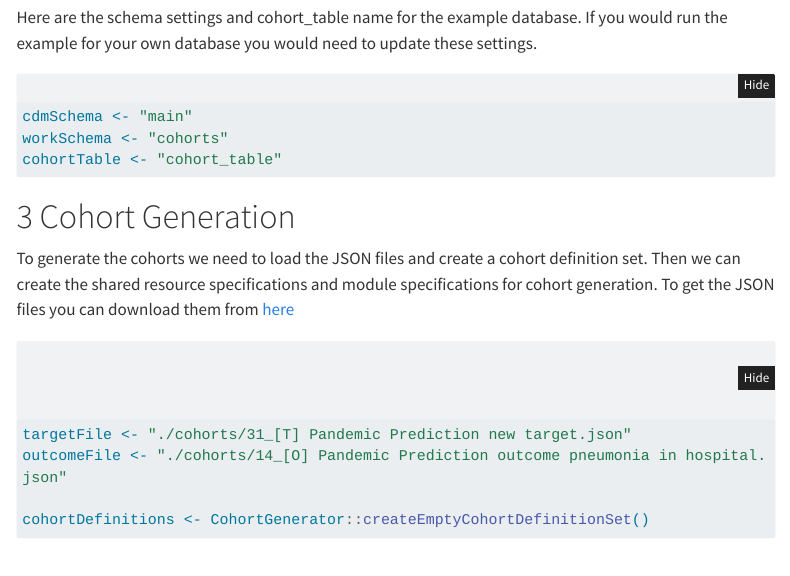
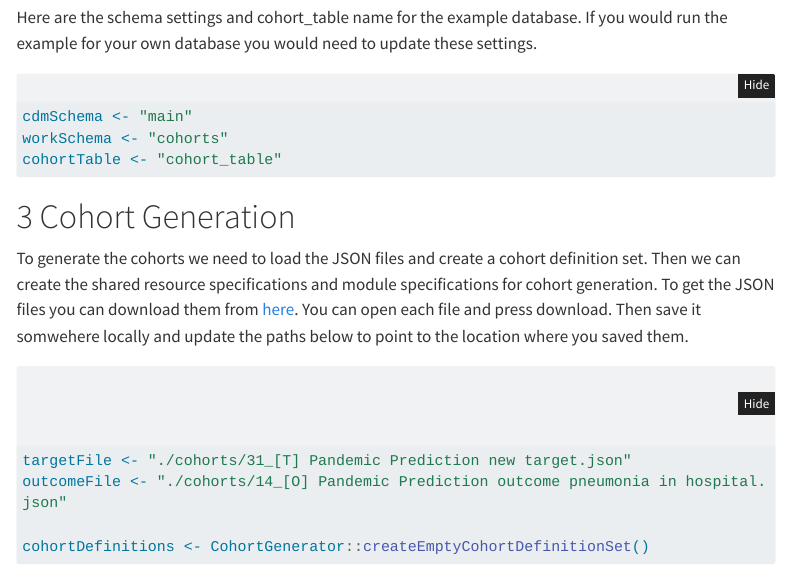
Before and after one commit to OHDSI/Tutorial-PLP, a Quarto document (exampleCode/networkStudy.qmd): the page in a window 1100 px wide, from 1070 px down. Rendered offline with R 4.5, knitr and Pandoc in place of Quarto, with nearby package versions; some code elsewhere in the file could not run offline; menus at the side of the page are left out; long lines of code are wrapped.

Commit message:
added correct path to download cohorts

````diff
--- a/exampleCode/networkStudy.qmd
+++ b/exampleCode/networkStudy.qmd
@@ -59,7 +59,7 @@ cohortTable <- "cohort_table"
 
 # Cohort Generation
 
-To generate the cohorts we need to load the JSON files and create a cohort definition set. Then we can create the shared resource specifications and module specifications for cohort generation. To get the JSON files you can download them from [here]()
+To generate the cohorts we need to load the JSON files and create a cohort definition set. Then we can create the shared resource specifications and module specifications for cohort generation. To get the JSON files you can download them from [here](https://github.com/OHDSI/Tutorial-PLP/tree/tutorial-code/exampleCode/cohorts). You can open each file and press download. Then save it somwehere locally and update the paths below to point to the location where you saved them.
 
 
 ```{r}
````
